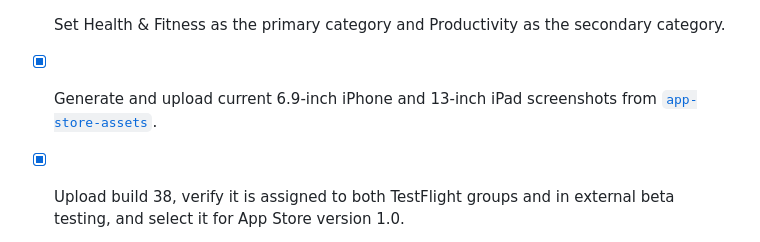
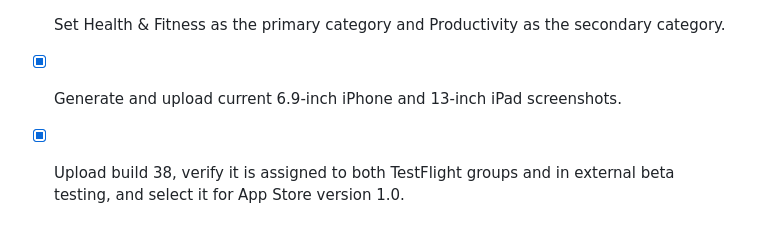
Before and after one commit to zamai/open-habit, a Markdown page: docs/app-store-submission.md, the part around the change. GitHub-like rendering.

Commit message:
Drop link to removed App Store screenshots

```diff
--- a/docs/app-store-submission.md
+++ b/docs/app-store-submission.md
@@ -43,7 +43,7 @@ Settings contains JSON export and import, recovery backups, iCloud status, and D
 - [x] Declare that Open Habit is **not** a regulated medical device in any country or region.
 - [x] Configure the app as free and available in all 175 current territories, including new territories automatically.
 - [x] Set Health & Fitness as the primary category and Productivity as the secondary category.
-- [x] Generate and upload current 6.9-inch iPhone and 13-inch iPad screenshots from [`app-store-assets`](app-store-assets).
+- [x] Generate and upload current 6.9-inch iPhone and 13-inch iPad screenshots.
 - [x] Upload build 38, verify it is assigned to both TestFlight groups and in external beta testing, and select it for App Store version 1.0.
 - [x] Complete App Review contact details and save the prepared review notes.
 - [x] Declare the individual seller as a **non-trader** for EU Digital Services Act compliance.
```
